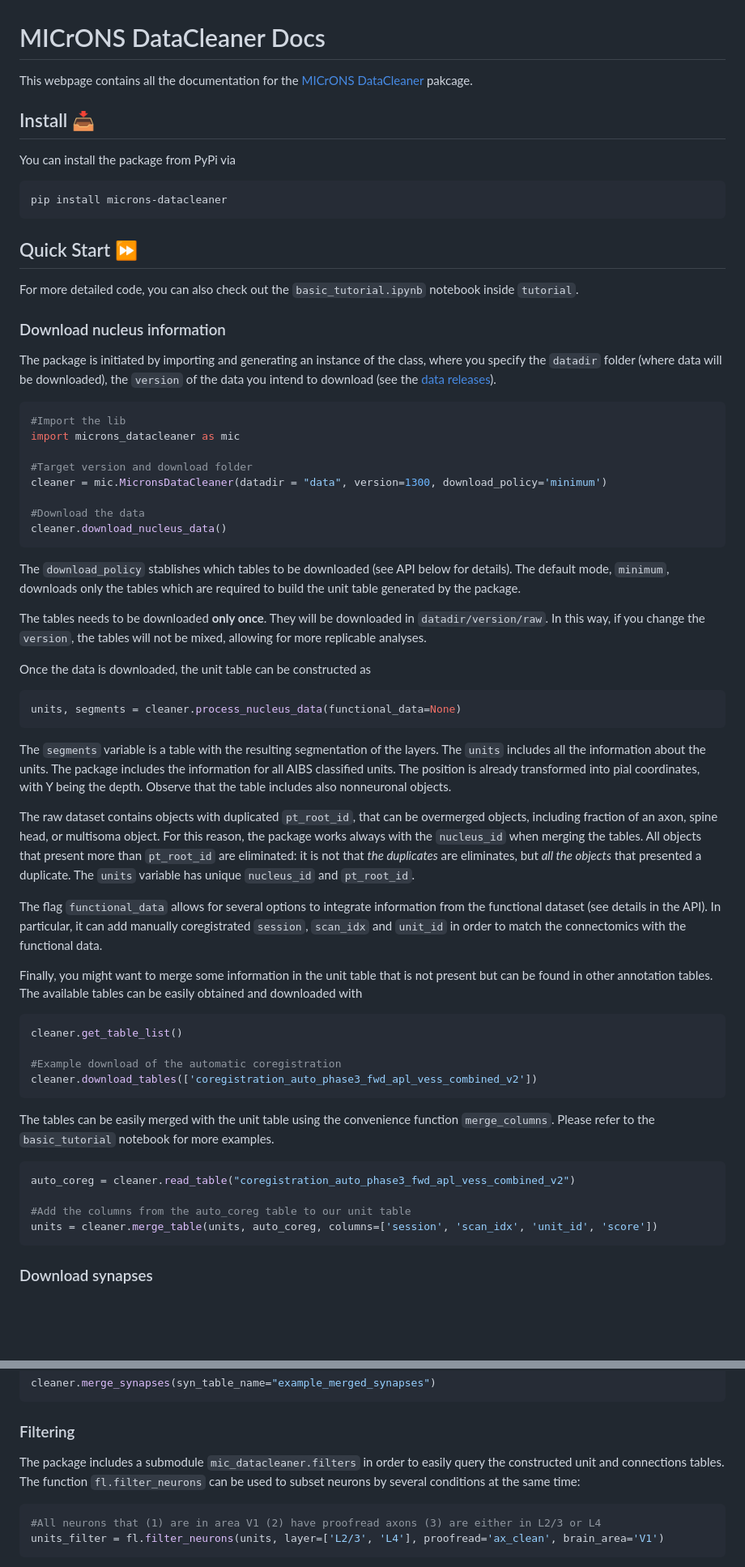
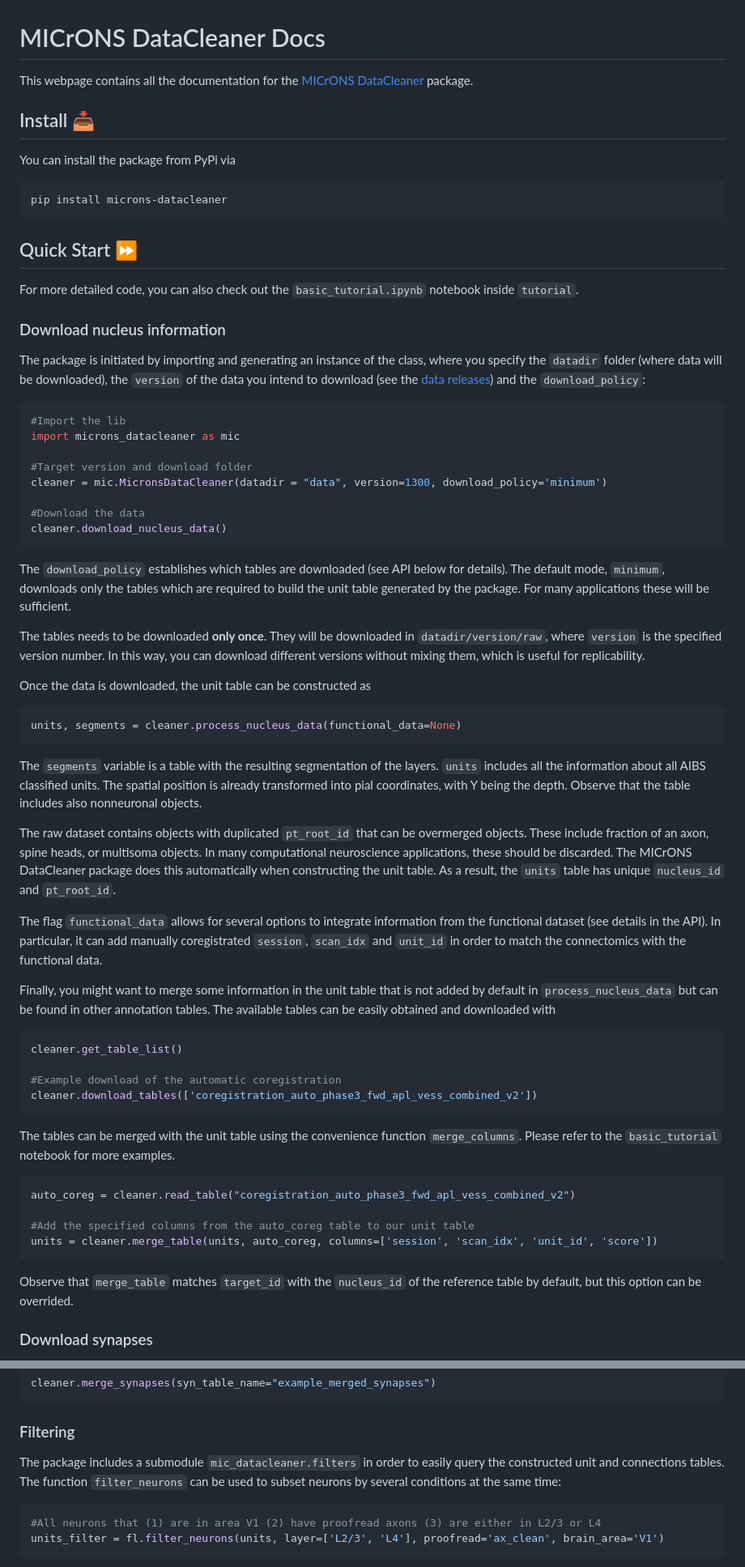
Before and after one commit to MICrONS-Milano-CoLab/MICrONS-datacleaner, a Markdown page: docs-src/docs_main.md, 2 parts joined by grey strips. Shown: that part at 81% size. Drawn GitHub-style; blank space fills up the shorter version.

````diff
--- a/docs-src/docs_main.md
+++ b/docs-src/docs_main.md
@@ -1,6 +1,6 @@
 # MICrONS DataCleaner Docs
 
-This webpage contains all the documentation for the [MICrONS DataCleaner](https://github.com/margheritapremi/MICrONS-datacleaner) pakcage.
+This webpage contains all the documentation for the [MICrONS DataCleaner](https://github.com/MICrONS-Milano-CoLab/MICrONS-datacleaner/) package.
 
 ## Install 📥
 
@@ -16,7 +16,7 @@ For more detailed code, you can also check out the `basic_tutorial.ipynb` notebo
 
 ### Download nucleus information
 
-The package is initiated by importing and generating an instance of the class, where you specify the `datadir` folder (where data will be downloaded), the `version` of the data you intend to download (see the [data releases](https://www.microns-explorer.org/manifests)).
+The package is initiated by importing and generating an instance of the class, where you specify the `datadir` folder (where data will be downloaded), the `version` of the data you intend to download (see the [data releases](https://www.microns-explorer.org/manifests)) and the `download_policy`:
 
 ```python
 #Import the lib
@@ -29,9 +29,9 @@ cleaner = mic.MicronsDataCleaner(datadir = "data", version=1300, download_policy
 cleaner.download_nucleus_data()
 ```
 
-The `download_policy` stablishes which tables to be downloaded (see API below for details). The default mode, `minimum`, downloads only the tables which are required to build the unit table generated by the package.
+The `download_policy` establishes which tables are downloaded (see API below for details). The default mode, `minimum`, downloads only the tables which are required to build the unit table generated by the package. For many applications these will be sufficient.
 
-The tables needs to be downloaded **only once**. They will be downloaded in `datadir/version/raw`. In this way, if you change the `version`, the tables will not be mixed, allowing for more replicable analyses.
+The tables needs to be downloaded **only once**. They will be downloaded in `datadir/version/raw`, where `version` is the specified version number. In this way, you can download different versions without mixing them, which is useful for replicability.
 
 Once the data is downloaded, the unit table can be constructed as
 
@@ -39,13 +39,13 @@ Once the data is downloaded, the unit table can be constructed as
 units, segments = cleaner.process_nucleus_data(functional_data=None)
 ```
 
-The `segments` variable is a table with the resulting segmentation of the layers. The `units` includes all the information about the units. The package includes the information for all AIBS classified units. The position is already transformed into pial coordinates, with Y being the depth. Observe that the table includes also nonneuronal objects.
+The `segments` variable is a table with the resulting segmentation of the layers. `units` includes all the information about all AIBS classified units. The spatial position is already transformed into pial coordinates, with Y being the depth. Observe that the table includes also nonneuronal objects.
 
-The raw dataset contains objects with duplicated `pt_root_id`, that can be overmerged objects, including fraction of an axon, spine head, or multisoma object. For this reason, the package works always with the `nucleus_id` when merging the tables. All objects that present more than `pt_root_id` are eliminated: it is not that _the duplicates_ are eliminates, but _all the objects_ that presented a duplicate. The `units` variable has unique `nucleus_id` and `pt_root_id`.
+The raw dataset contains objects with duplicated `pt_root_id` that can be overmerged objects. These include fraction of an axon, spine heads, or multisoma objects. In many computational neuroscience applications, these should be discarded. The MICrONS DataCleaner package does this automatically when constructing the unit table. As a result, the `units` table has unique `nucleus_id` and `pt_root_id`.
 
 The flag `functional_data` allows for several options to integrate information from the functional dataset (see details in the API). In particular, it can add manually coregistrated `session`, `scan_idx` and `unit_id` in order to match the connectomics with the functional data.
 
-Finally, you might want to merge some information in the unit table that is not present but can be found in other annotation tables. The available tables can be easily obtained and downloaded with
+Finally, you might want to merge some information in the unit table that is not added by default in `process_nucleus_data` but can be found in other annotation tables. The available tables can be easily obtained and downloaded with
 
 ```python
 cleaner.get_table_list()
@@ -54,14 +54,16 @@ cleaner.get_table_list()
 cleaner.download_tables(['coregistration_auto_phase3_fwd_apl_vess_combined_v2'])
 ```
 
-The tables can be easily merged with the unit table using the convenience function `merge_columns`. Please refer to the `basic_tutorial` notebook for more examples.
+The tables can be merged with the unit table using the convenience function `merge_columns`. Please refer to the `basic_tutorial` notebook for more examples.
 
 ```python
 auto_coreg = cleaner.read_table("coregistration_auto_phase3_fwd_apl_vess_combined_v2")
 
-#Add the columns from the auto_coreg table to our unit table
+#Add the specified columns from the auto_coreg table to our unit table
 units = cleaner.merge_table(units, auto_coreg, columns=['session', 'scan_idx', 'unit_id', 'score'])
 ```
+
+Observe that `merge_table` matches `target_id` with the `nucleus_id` of the reference table by default, but this option can be overrided.
 
 ### Download synapses
 
@@ -85,7 +87,7 @@ cleaner.merge_synapses(syn_table_name="example_merged_synapses")
 
 ### Filtering
 
-The package includes a submodule `mic_datacleaner.filters` in order to easily query the constructed unit and connections tables. The function `fl.filter_neurons` can be used to subset neurons by several conditions at the same time:
+The package includes a submodule `mic_datacleaner.filters` in order to easily query the constructed unit and connections tables. The function `filter_neurons` can be used to subset neurons by several conditions at the same time:
 
 ```python
 #All neurons that (1) are in area V1 (2) have proofread axons (3) are either in L2/3 or L4
````
Also changed, not shown: other parts of docs-src/docs_main.md (+4 -4 lines), README.md (+4 -5 lines).
